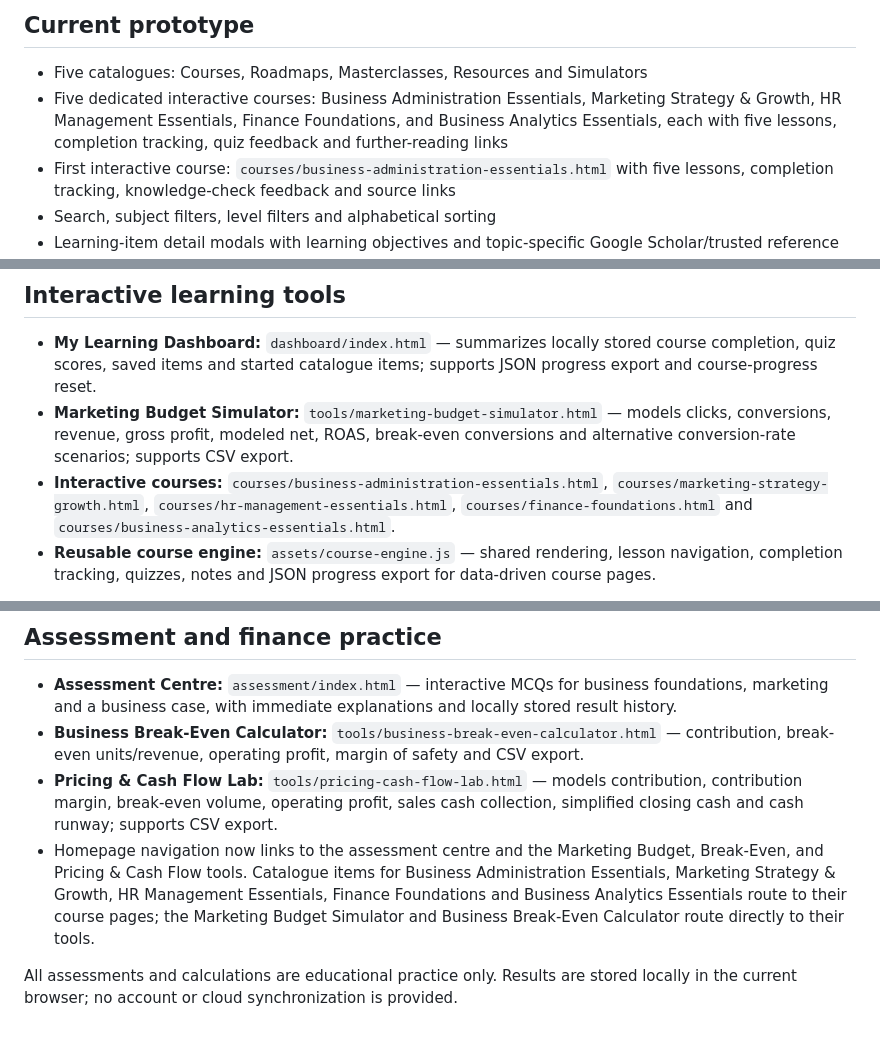
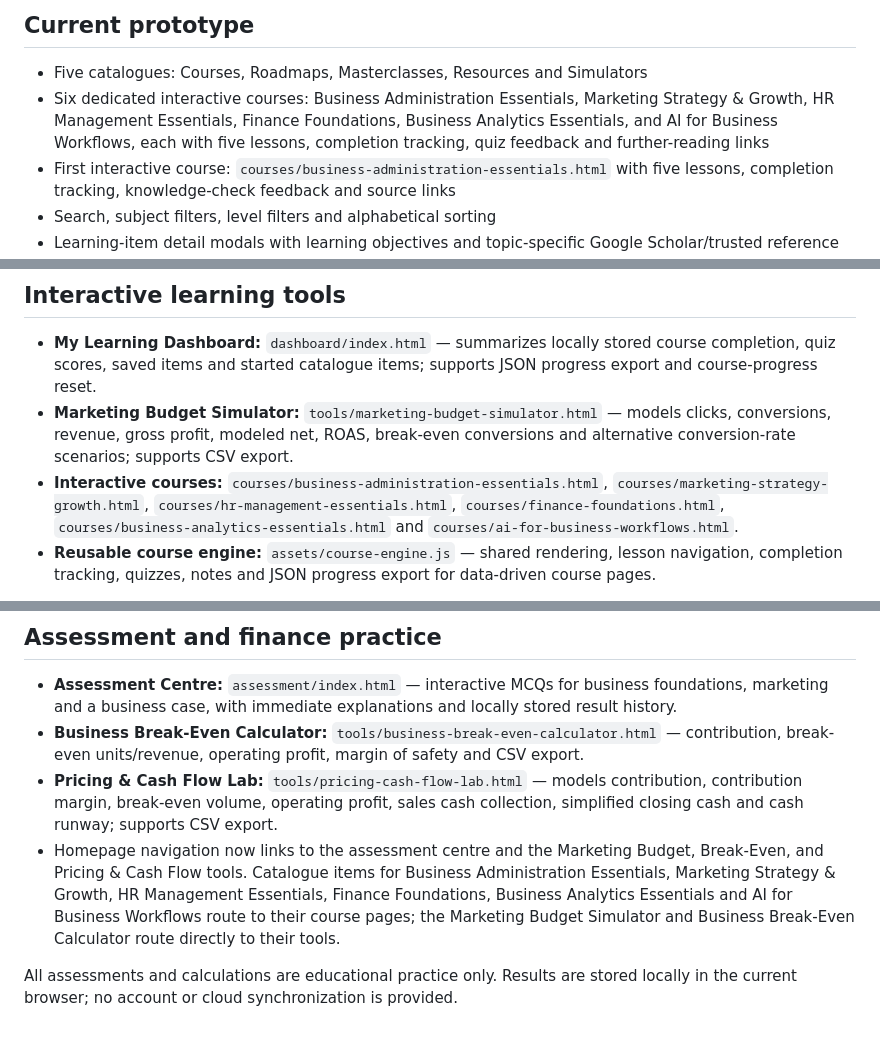
Before and after one commit to Mutayibnissar/keimova, a Markdown page: README.md, 3 parts joined by grey strips. Drawn GitHub-style.

Commit message:
Document AI for Business Workflows course

```diff
--- a/README.md
+++ b/README.md
@@ -4,7 +4,7 @@ Keimova is a responsive learning-hub prototype for practical business, career an
 
 ## Current prototype
 - Five catalogues: Courses, Roadmaps, Masterclasses, Resources and Simulators
-- Five dedicated interactive courses: Business Administration Essentials, Marketing Strategy & Growth, HR Management Essentials, Finance Foundations, and Business Analytics Essentials, each with five lessons, completion tracking, quiz feedback and further-reading links
+- Six dedicated interactive courses: Business Administration Essentials, Marketing Strategy & Growth, HR Management Essentials, Finance Foundations, Business Analytics Essentials, and AI for Business Workflows, each with five lessons, completion tracking, quiz feedback and further-reading links
 - First interactive course: `courses/business-administration-essentials.html` with five lessons, completion tracking, knowledge-check feedback and source links
 - Search, subject filters, level filters and alphabetical sorting
 - Learning-item detail modals with learning objectives and topic-specific Google Scholar/trusted reference links
@@ -38,7 +38,7 @@ Reference: https://resources.criodo.com/. Keimova adapts broad resource-hub inte
 
 - **My Learning Dashboard:** `dashboard/index.html` — summarizes locally stored course completion, quiz scores, saved items and started catalogue items; supports JSON progress export and course-progress reset.
 - **Marketing Budget Simulator:** `tools/marketing-budget-simulator.html` — models clicks, conversions, revenue, gross profit, modeled net, ROAS, break-even conversions and alternative conversion-rate scenarios; supports CSV export.
-- **Interactive courses:** `courses/business-administration-essentials.html`, `courses/marketing-strategy-growth.html`, `courses/hr-management-essentials.html`, `courses/finance-foundations.html` and `courses/business-analytics-essentials.html`.
+- **Interactive courses:** `courses/business-administration-essentials.html`, `courses/marketing-strategy-growth.html`, `courses/hr-management-essentials.html`, `courses/finance-foundations.html`, `courses/business-analytics-essentials.html` and `courses/ai-for-business-workflows.html`.
 - **Reusable course engine:** `assets/course-engine.js` — shared rendering, lesson navigation, completion tracking, quizzes, notes and JSON progress export for data-driven course pages.
 
 All progress remains in browser local storage. There is no account system or cloud synchronization. Simulator outputs are assumption-based estimates, not forecasts. Full browser/device testing and live Pages deployment still need verification.
@@ -49,6 +49,6 @@ All progress remains in browser local storage. There is no account system or clo
 - **Assessment Centre:** `assessment/index.html` — interactive MCQs for business foundations, marketing and a business case, with immediate explanations and locally stored result history.
 - **Business Break-Even Calculator:** `tools/business-break-even-calculator.html` — contribution, break-even units/revenue, operating profit, margin of safety and CSV export.
 - **Pricing & Cash Flow Lab:** `tools/pricing-cash-flow-lab.html` — models contribution, contribution margin, break-even volume, operating profit, sales cash collection, simplified closing cash and cash runway; supports CSV export.
-- Homepage navigation now links to the assessment centre and the Marketing Budget, Break-Even, and Pricing & Cash Flow tools. Catalogue items for Business Administration Essentials, Marketing Strategy & Growth, HR Management Essentials, Finance Foundations and Business Analytics Essentials route to their course pages; the Marketing Budget Simulator and Business Break-Even Calculator route directly to their tools.
+- Homepage navigation now links to the assessment centre and the Marketing Budget, Break-Even, and Pricing & Cash Flow tools. Catalogue items for Business Administration Essentials, Marketing Strategy & Growth, HR Management Essentials, Finance Foundations, Business Analytics Essentials and AI for Business Workflows route to their course pages; the Marketing Budget Simulator and Business Break-Even Calculator route directly to their tools.
 
 All assessments and calculations are educational practice only. Results are stored locally in the current browser; no account or cloud synchronization is provided.
```
